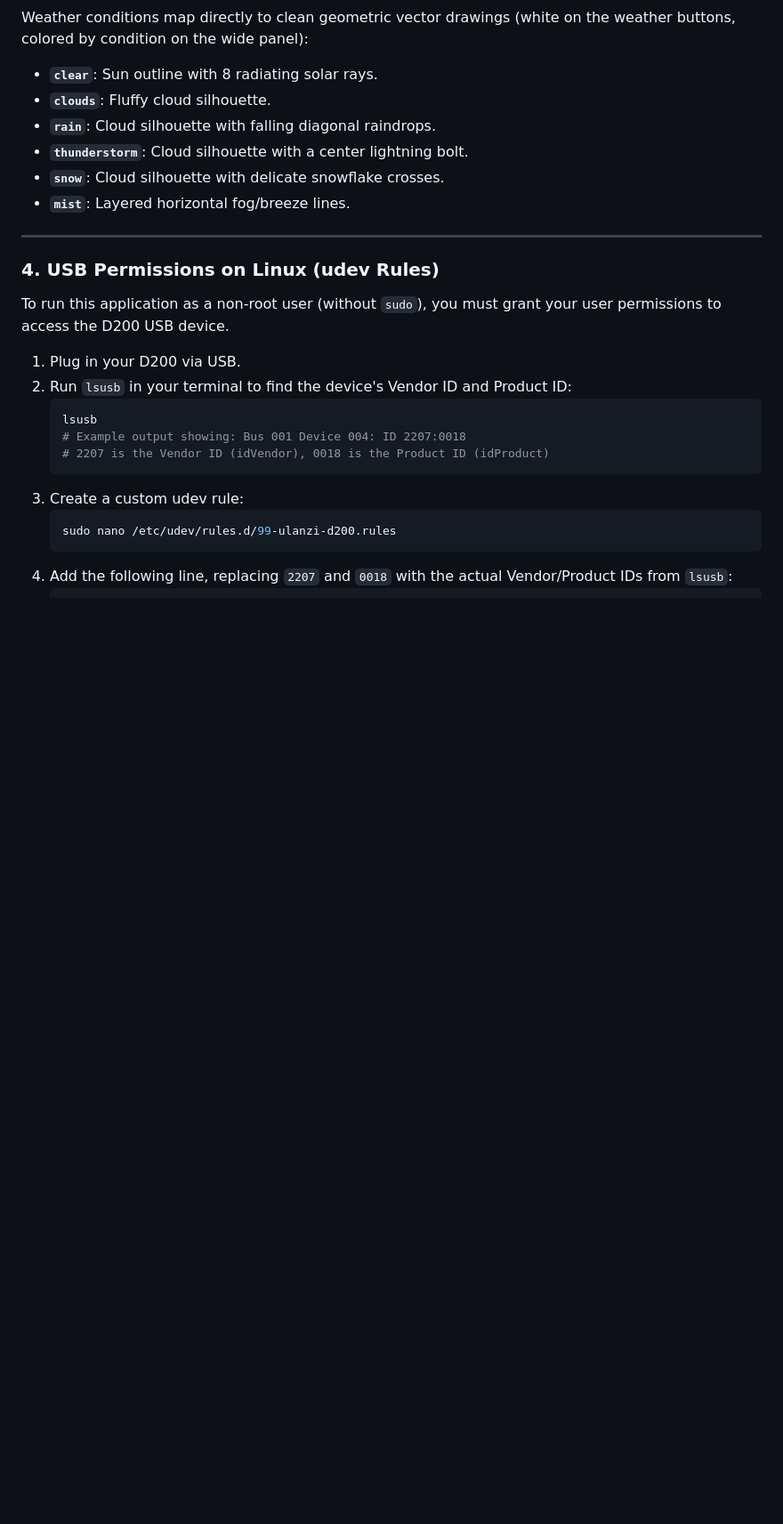
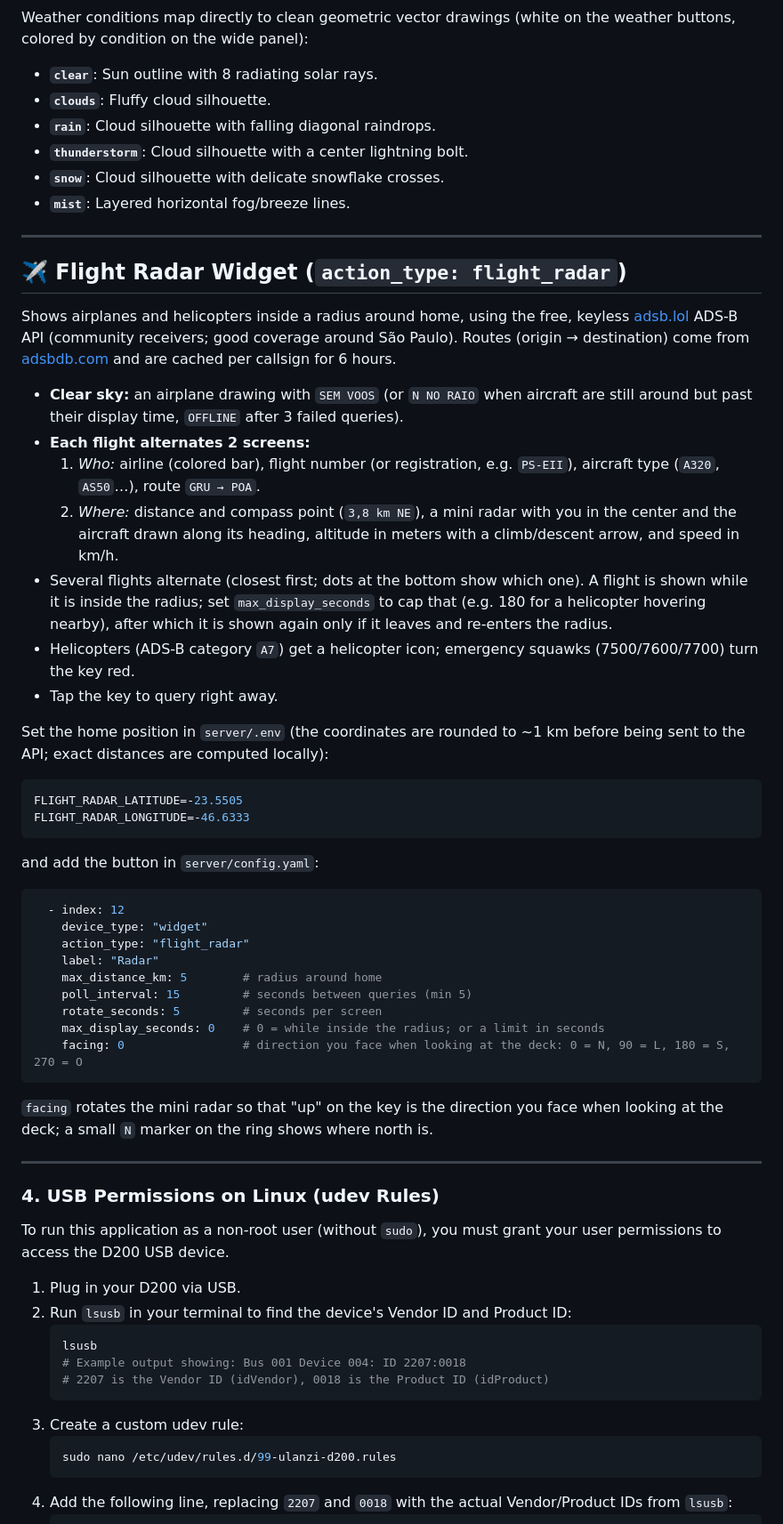
Before and after one commit to AntoMira/u-studio-custom-linux, a Markdown page: README.md, the part around one of its changes. Shown at 89% size. Rendered like a GitHub page; blank space fills up the shorter version.

````diff
--- a/README.md
+++ b/README.md
@@ -201,6 +206,43 @@ Weather conditions map directly to clean geometric vector drawings (white on the
 
 ---
 
+## ✈️ Flight Radar Widget (`action_type: flight_radar`)
+
+Shows airplanes and helicopters inside a radius around home, using the free, keyless [adsb.lol](https://adsb.lol) ADS-B API (community receivers; good coverage around São Paulo). Routes (origin → destination) come from [adsbdb.com](https://www.adsbdb.com) and are cached per callsign for 6 hours.
+
+* **Clear sky:** an airplane drawing with `SEM VOOS` (or `N NO RAIO` when aircraft are still around but past their display time, `OFFLINE` after 3 failed queries).
+* **Each flight alternates 2 screens:**
+  1. *Who:* airline (colored bar), flight number (or registration, e.g. `PS-EII`), aircraft type (`A320`, `AS50`…), route `GRU → POA`.
+  2. *Where:* distance and compass point (`3,8 km NE`), a mini radar with you in the center and the aircraft drawn along its heading, altitude in meters with a climb/descent arrow, and speed in km/h.
+* Several flights alternate (closest first; dots at the bottom show which one). A flight is shown while it is inside the radius; set `max_display_seconds` to cap that (e.g. 180 for a helicopter hovering nearby), after which it is shown again only if it leaves and re-enters the radius.
+* Helicopters (ADS-B category `A7`) get a helicopter icon; emergency squawks (7500/7600/7700) turn the key red.
+* Tap the key to query right away.
+
+Set the home position in `server/.env` (the coordinates are rounded to ~1 km before being sent to the API; exact distances are computed locally):
+
+```env
+FLIGHT_RADAR_LATITUDE=-23.5505
+FLIGHT_RADAR_LONGITUDE=-46.6333
+```
+
+and add the button in `server/config.yaml`:
+
+```yaml
+  - index: 12
+    device_type: "widget"
+    action_type: "flight_radar"
+    label: "Radar"
+    max_distance_km: 5        # radius around home
+    poll_interval: 15         # seconds between queries (min 5)
+    rotate_seconds: 5         # seconds per screen
+    max_display_seconds: 0    # 0 = while inside the radius; or a limit in seconds
+    facing: 0                 # direction you face when looking at the deck: 0 = N, 90 = L, 180 = S, 270 = O
+```
+
+`facing` rotates the mini radar so that "up" on the key is the direction you face when looking at the deck; a small `N` marker on the ring shows where north is.
+
+---
+
 ### 4. USB Permissions on Linux (udev Rules)
 To run this application as a non-root user (without `sudo`), you must grant your user permissions to access the D200 USB device.
 
````
Also changed, not shown: other parts of README.md (+5 -0 lines), assets/widgets/flight_radar.png (added), 6 other files.
